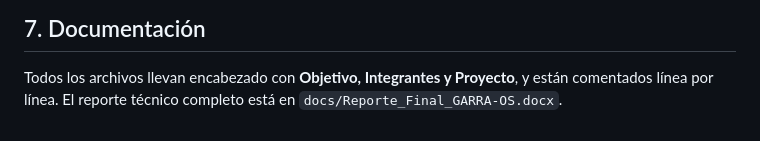
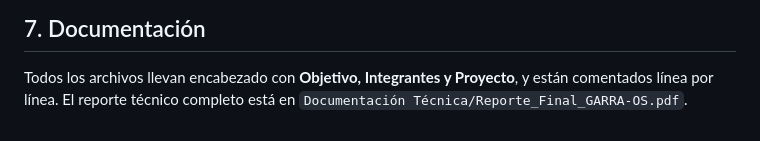
Before and after one commit to Ivan-Casas/GARRA-OS-Reporte-Final-Repositorio-y-Video, a Markdown page: README.md, the part around the change. GitHub-like rendering.

```diff
--- a/README.md
+++ b/README.md
@@ -121,4 +121,4 @@ GARRA-OS/
 ## 7. Documentación
 Todos los archivos llevan encabezado con **Objetivo, Integrantes y Proyecto**, y están
 comentados línea por línea. El reporte técnico completo está en
-`docs/Reporte_Final_GARRA-OS.docx`.
+`Documentación Técnica/Reporte_Final_GARRA-OS.pdf`.
```
